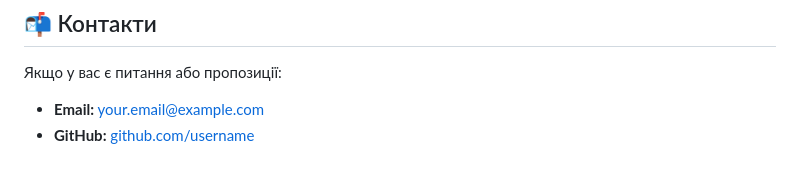
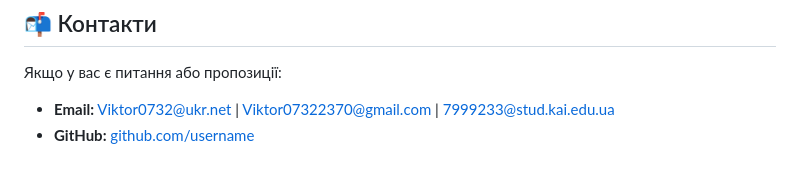
Before and after one commit to V1kt0R0732/MemmoryGame, a Markdown page: READMEUA.md, the part around one of its changes. Drawn GitHub-style.

```diff
--- a/READMEUA.md
+++ b/READMEUA.md
@@ -96,5 +96,5 @@
 
 Якщо у вас є питання або пропозиції:
 
-- **Email:** [your.email@example.com](mailto\:your.email@example.com)
-- **GitHub:** [github.com/username](https://github.com/username)
+- **Email:**  Viktor0732@ukr.net | Viktor07322370@gmail.com | 7999233@stud.kai.edu.ua
+- **GitHub:** [github.com/username](https://github.com/V1kt0R0732)
```
Also changed, not shown: other parts of READMEUA.md (+5 -5 lines).
